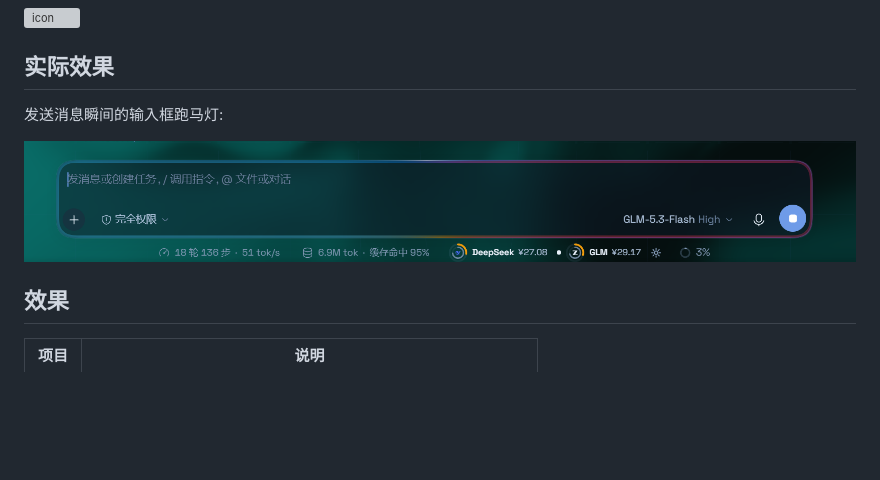
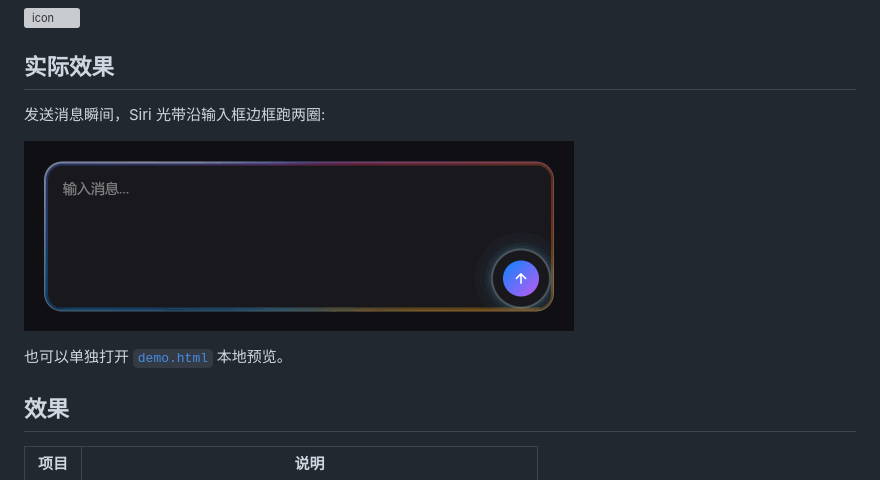
Before and after one commit to hkd-Duo/Siri-Apple-Intelligence-Light, a Markdown page: README.md, the part around the change. GitHub-like rendering; pictures changed too: docs/demo.gif (added); blank space fills up the shorter version; grey boxes are pictures that could not be loaded.

Commit message:
docs: add animated GIF demo rendered from demo.html

```diff
--- a/README.md
+++ b/README.md
@@ -6,9 +6,11 @@
 
 ## 实际效果
 
-发送消息瞬间的输入框跑马灯:
+发送消息瞬间，Siri 光带沿输入框边框跑两圈:
 
-![发送时的输入框跑马灯效果](docs/screenshot.png)
+![输入框跑马灯动图演示](docs/demo.gif)
+
+也可以单独打开 [`demo.html`](demo.html) 本地预览。
 
 ## 效果
 
```
